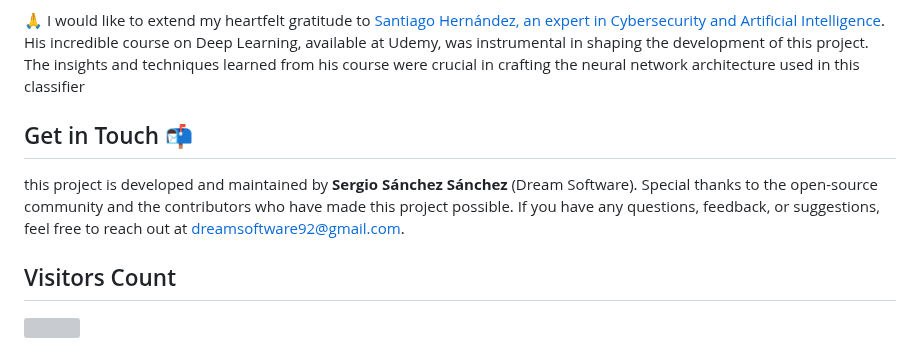
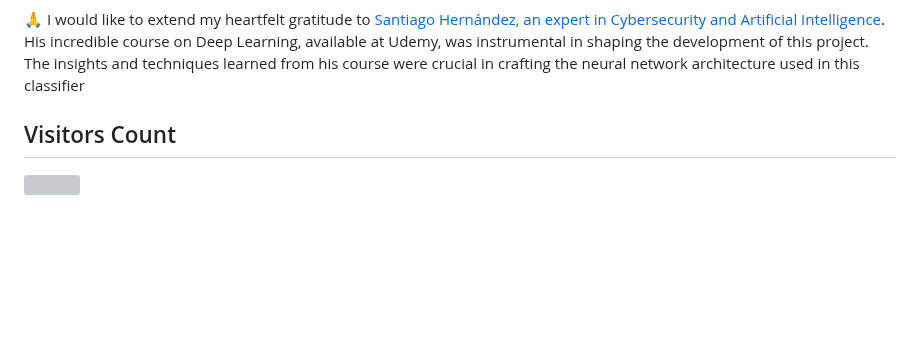
Before and after one commit to sergio11/safedrive_drowsiness_detection, a Markdown page: README.md, the part around one of its changes. GitHub-like rendering; blank space fills up the shorter version; grey boxes are pictures that could not be loaded.

```diff
--- a/README.md
+++ b/README.md
@@ -243,10 +243,6 @@ A special thank you to **Esraa Meslam Sayed** for the invaluable inspiration pro
 
 🙏 I would like to extend my heartfelt gratitude to [Santiago Hernández, an expert in Cybersecurity and Artificial Intelligence](https://www.udemy.com/user/shramos/). His incredible course on Deep Learning, available at Udemy, was instrumental in shaping the development of this project. The insights and techniques learned from his course were crucial in crafting the neural network architecture used in this classifier
 
-## Get in Touch 📬
-
-this project is developed and maintained by **Sergio Sánchez Sánchez** (Dream Software). Special thanks to the open-source community and the contributors who have made this project possible. If you have any questions, feedback, or suggestions, feel free to reach out at  [dreamsoftware92@gmail.com](mailto:dreamsoftware92@gmail.com).
-
 ## Visitors Count
 
 <img width="auto" src="https://profile-counter.glitch.me/safedrive_drowsiness_detection/count.svg" />
```
Also changed, not shown: other parts of README.md (+0 -5 lines).
